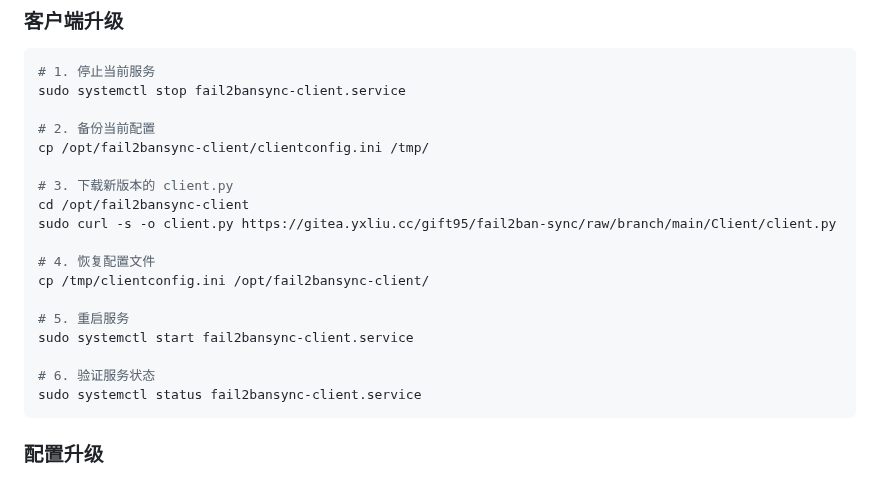
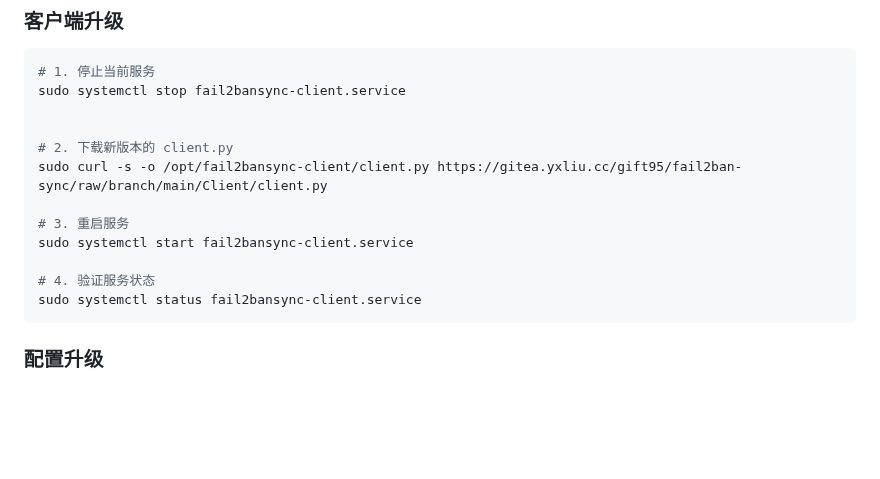
Before and after one commit to gift95/fail2ban-sync-database, a Markdown page: Client/README.md, the part around one of its changes. Rendered like a GitHub page; blank space fills up the shorter version.

Commit message:
Revise client upgrade instructions in README
Updated the instructions for upgrading the client, removing backup steps and adjusting command order.

````diff
--- a/Client/README.md
+++ b/Client/README.md
@@ -362,20 +361,14 @@ curl -X GET http://server_ip:5000/get_ips -H "Authorization: Bearer your_token"
 # 1. 停止当前服务
 sudo systemctl stop fail2bansync-client.service
 
-# 2. 备份当前配置
-cp /opt/fail2bansync-client/clientconfig.ini /tmp/
 
-# 3. 下载新版本的 client.py
-cd /opt/fail2bansync-client
-sudo curl -s -o client.py https://gitea.yxliu.cc/gift95/fail2ban-sync/raw/branch/main/Client/client.py
+# 2. 下载新版本的 client.py
+sudo curl -s -o /opt/fail2bansync-client/client.py https://gitea.yxliu.cc/gift95/fail2ban-sync/raw/branch/main/Client/client.py
 
-# 4. 恢复配置文件
-cp /tmp/clientconfig.ini /opt/fail2bansync-client/
-
-# 5. 重启服务
+# 3. 重启服务
 sudo systemctl start fail2bansync-client.service
 
-# 6. 验证服务状态
+# 4. 验证服务状态
 sudo systemctl status fail2bansync-client.service
 ```
 
````
Also changed, not shown: other parts of Client/README.md (+0 -1 lines).
